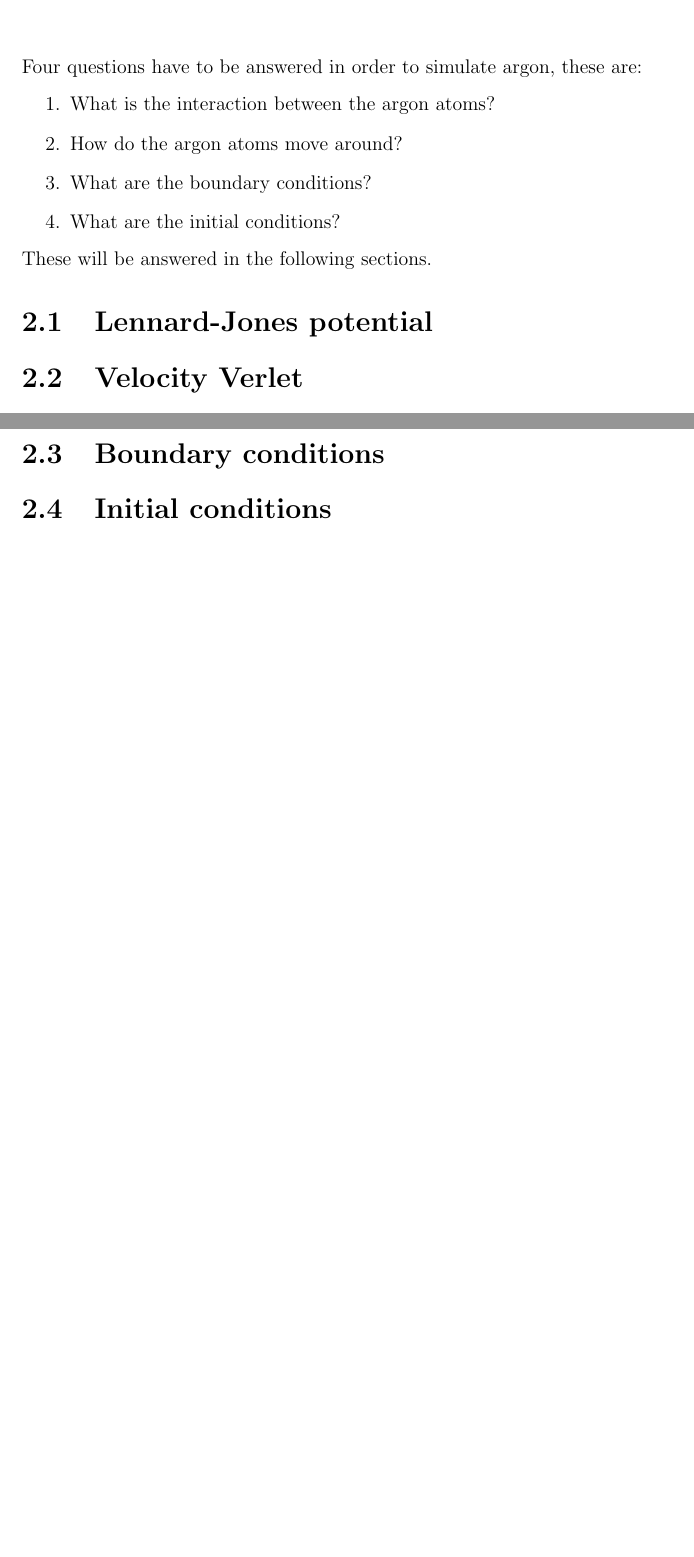
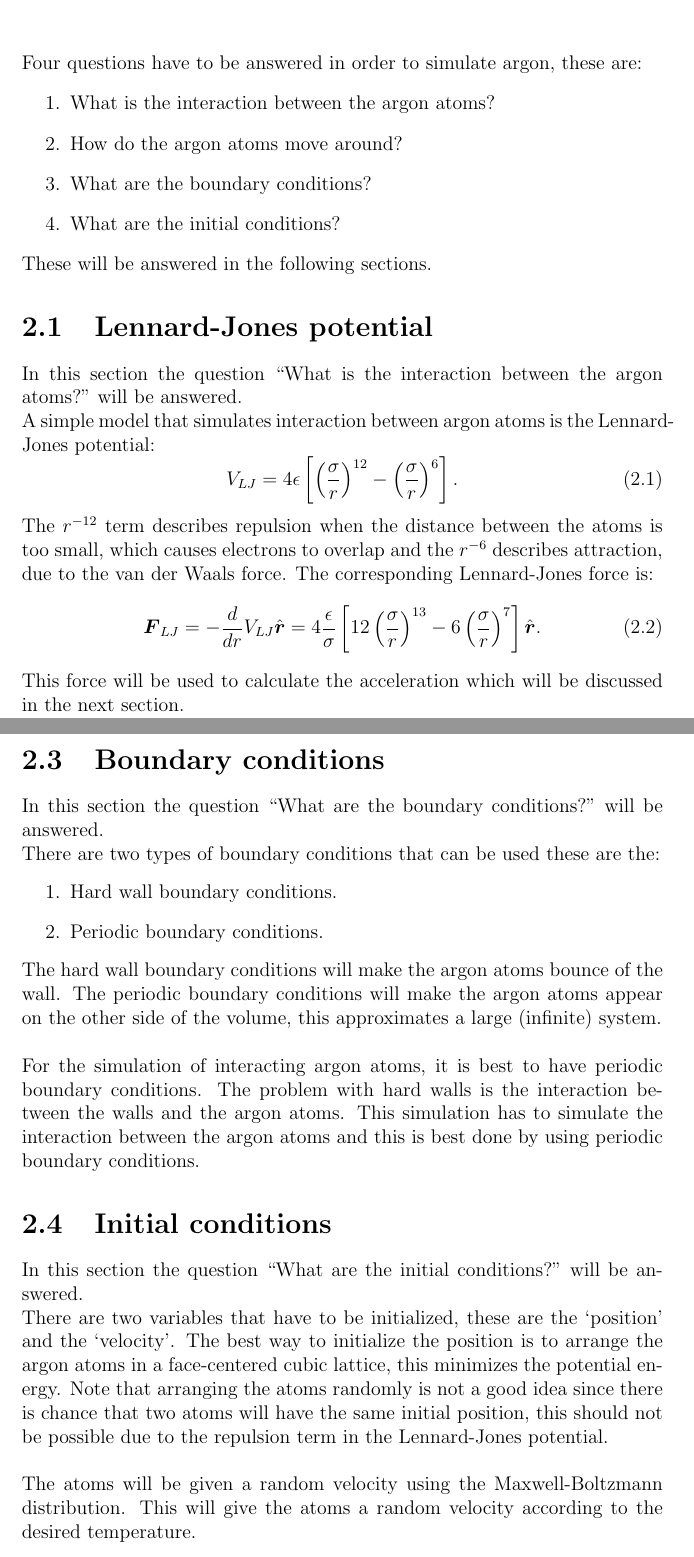
Before and after one commit to lonaowna/molecular-dynamics, a LaTeX thesis (Argon report.tex): two parts of pages 6 and 7 of 7 before the commit and two parts of pages 6 and 8 of 8 after it, joined at a grey line, cut so that both start at the same text, the shorter picture padded with empty space. Compiled offline with pdfLaTeX.

Commit message:
update on report
The Lennard jones potential, the velocity verlet, the boundary
conditions and the initial conditions have been written. Please have
look and notify me for mistakes.

```diff
--- a/Computational physics argon verslag verlet.tex
+++ b/Argon report.tex
@@ -7,6 +7,7 @@
 \usepackage{textcomp}
 \usepackage{fixltx2e}
 \usepackage{fancyhdr}
+\graphicspath{{figures/}}
 \def\SPSB#1#2{\rlap{\textsuperscript{{#1}}}\SB{#2}}
 \def\SP#1{\textsuperscript{{#1}}}
 \def\SB#1{\textsubscript{{#1}}}
@@ -79,7 +80,16 @@ Four questions have to be answered in order to simulate argon, these are:
 \end{enumerate}
 These will be answered in the following sections.
 \section{Lennard-Jones potential}
-
+In this section the question ``What is the interaction between the argon atoms?" will be answered.\\
+A simple model that simulates interaction between argon atoms is the Lennard-Jones potential:
+\begin{equation}\label{eq:lennardjones}
+V_{LJ}=4\epsilon \left[ \left( \frac{\sigma}{r} \right)^{12} - \left( \frac{\sigma}{r} \right)^{6} \right]\text{.}
+\end{equation}
+The $r^{-12}$ term describes repulsion when the distance between the atoms is too small, which causes electrons to overlap and the $r^{-6}$ describes attraction, due to the van der Waals force. The corresponding Lennard-Jones force is:
+\begin{equation}\label{eq:lennardjonesforce}
+\boldsymbol{F}_{LJ}=-\frac{d}{dr}V_{LJ}\hat{\boldsymbol{r}}=4\frac{\epsilon}{\sigma} \left[ 12\left( \frac{\sigma}{r} \right)^{13} - 6\left( \frac{\sigma}{r} \right)^{7} \right]\hat{\boldsymbol{r}}\text{.}
+\end{equation}
+This force will be used to calculate the acceleration which will be discussed in the next section.
 \section{Velocity Verlet}
 In this section the question ``How do the argon atoms move around?" will be answered.\\
 Newton's equation of motion can be used to describe the motion of argon:
@@ -118 +135,9 @@ So Equation(\ref{eq:velocity4}) can then be expressed in terms of force:
 \section{Boundary conditions}
+In this section the question ``What are the boundary conditions?" will be answered.\\
+There are two types of boundary conditions that can be used these are the:
+\begin{enumerate}
+ \item Hard wall boundary conditions.
+ \item Periodic boundary conditions.
+\end{enumerate}
+The hard wall boundary conditions will make the argon atoms bounce of the wall. The periodic boundary conditions will make the argon atoms appear on the other side of the volume, this approximates a large (infinite) system.\\ \\
+For the simulation of interacting argon atoms, it is best to have periodic boundary conditions. The problem with hard walls is the interaction between the walls and the argon atoms. This simulation has to simulate the interaction between the argon atoms and this is best done by using periodic boundary conditions.
@@ -120,3 +144,4 @@ So Equation(\ref{eq:velocity4}) can then be expressed in terms of force:
 \section{Initial conditions}
-
+In this section the question ``What are the initial conditions?" will be answered.\\
+There are two variables that have to be initialized, these are the `position' and the `velocity'. The best way to initialize the position is to arrange the argon atoms in a face-centered cubic lattice, this minimizes the potential energy. Note that arranging the atoms randomly is not a good idea since there is chance that two atoms will have the same initial position, this should not be possible due to the repulsion term in the Lennard-Jones potential.\\ \\ The atoms will be given a random velocity using the Maxwell-Boltzmann distribution. This will give the atoms a random velocity according to the desired temperature.
 \end{document}
```
Also changed, not shown: Argon report.pdf (added), Argon report.tex (8 more changed lines), 5 other files.
